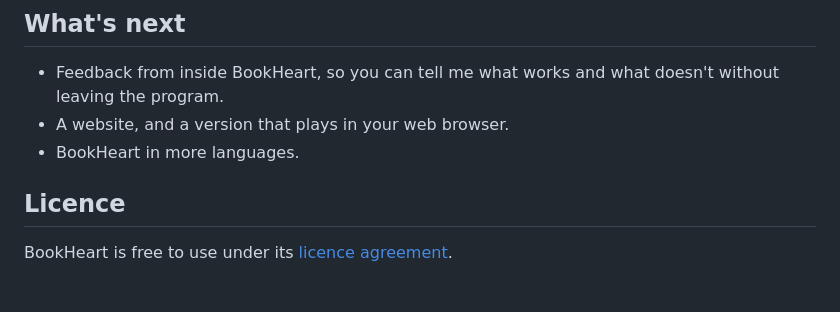
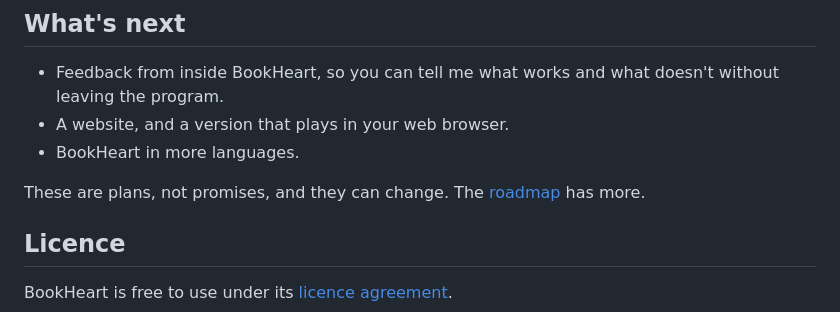
Before and after one commit to James-Trimble/BookHeart, a Markdown page: README.md, the part around the change. Drawn GitHub-style; blank space fills up the shorter version.

Commit message:
Add a roadmap

```diff
--- a/README.md
+++ b/README.md
@@ -62,6 +62,8 @@ BookHeart doesn't collect anything about you. Your books, places, bookmarks and
 - A website, and a version that plays in your web browser.
 - BookHeart in more languages.
 
+These are plans, not promises, and they can change. The [roadmap](docs/roadmap.md) has more.
+
 ## Licence
 
 BookHeart is free to use under its [licence agreement](legal/EULA.txt).
```
Also changed, not shown: docs/roadmap.md (added, +33 -0 lines).
